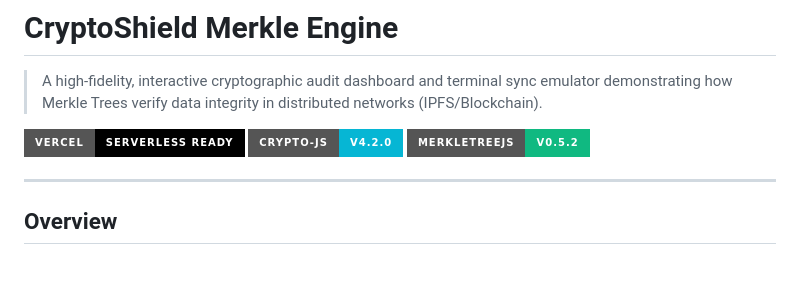
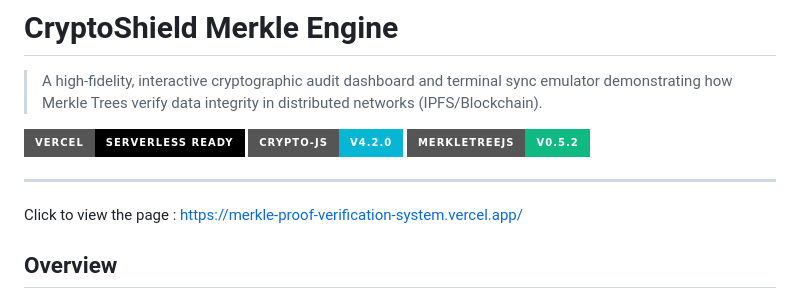
Before and after one commit to Meenakshi19-cse/Merkle-proof-verification-System, a Markdown page: README.md, the part around the change. Drawn GitHub-style; badges without logos; blank space fills up the shorter version.

```diff
--- a/README.md
+++ b/README.md
@@ -7,6 +7,8 @@
 [![MerkleTreeJS Dependency](https://img.shields.io/badge/MerkleTreeJS-v0.5.2-10b981?style=for-the-badge&logo=node.js)](https://github.com/miguelmota/merkletreejs)
 
 ---
+
+Click to view the page : https://merkle-proof-verification-system.vercel.app/
 
 ##  Overview
 
```
